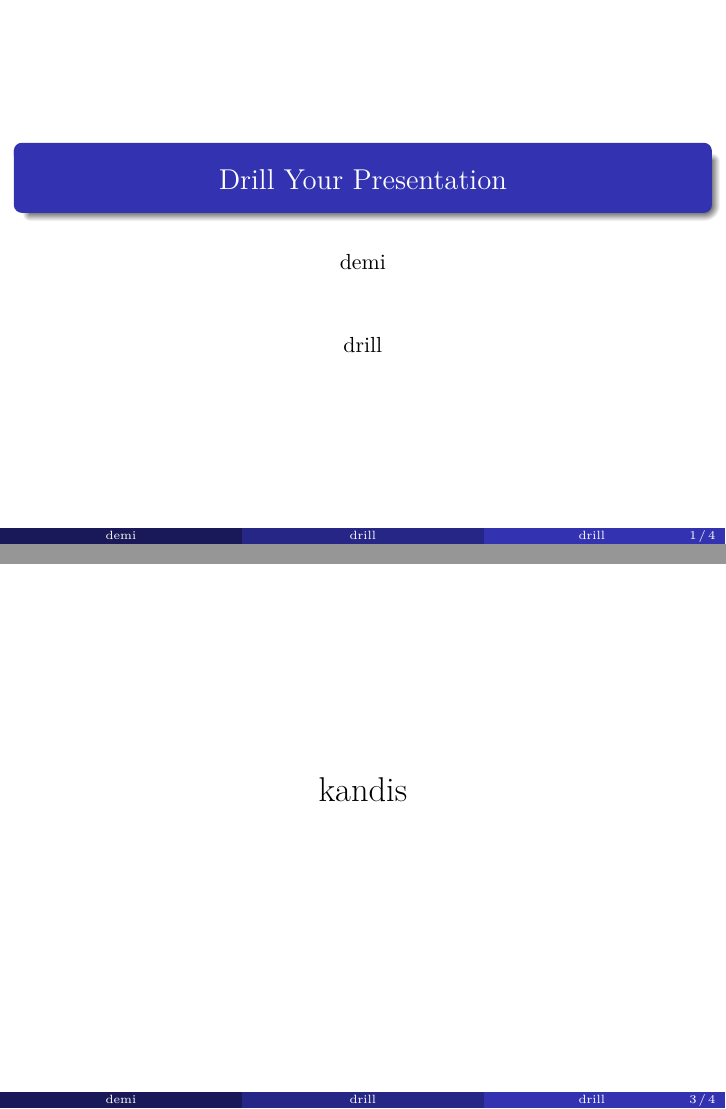
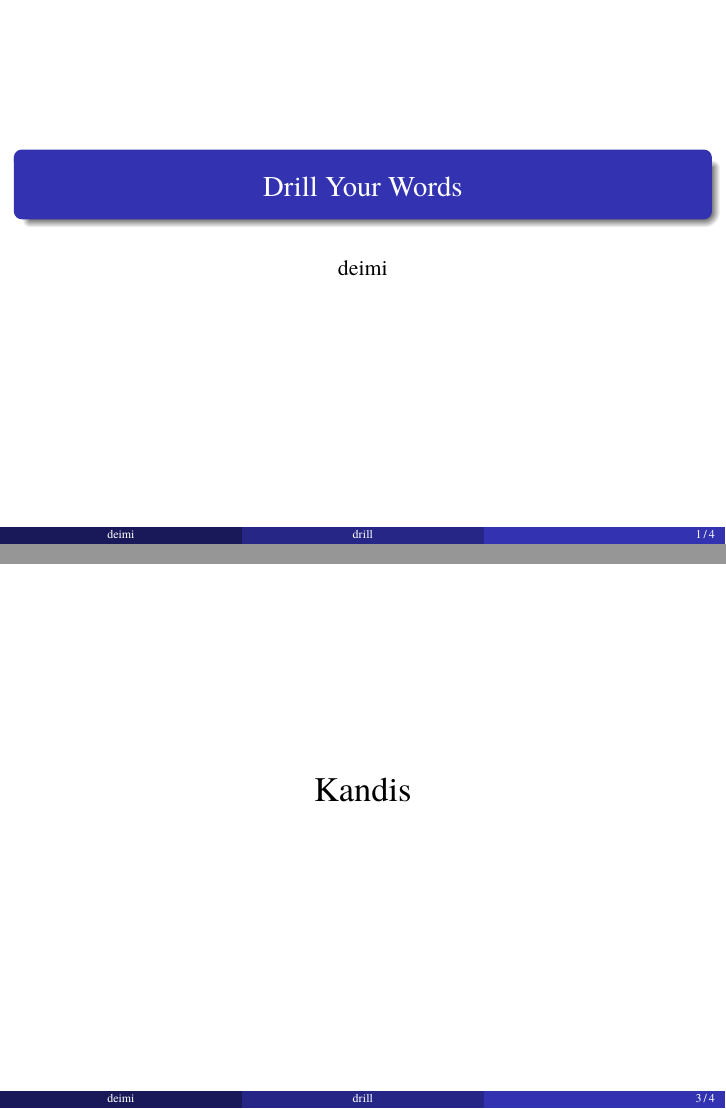
Before and after one commit to dgalcius/drill, LaTeX slides (drill.tex): pages 1 and 3 of 7, joined at a grey line. Compiled offline with XeLaTeX; a missing font is replaced by an installed copy or a similar font.

Commit message:
update drill

```diff
--- a/drill.tex
+++ b/drill.tex
@@ -1,8 +1,11 @@
 \documentclass{beamer}
 %
+\usepackage[letterspace=50]{letterspace}
 \usepackage{fontspec}
-%\setmainfont{Source Pro}
+% \setmainfont{Source Pro}
+\setmainfont{TeX Gyre Termes}
 %\usepackage{bera}
+
 % Choose how your presentation looks.
 %
 % For more themes, color themes and font themes, see:
@@ -23,15 +26,16 @@
 %\usepackage[english]{babel}
 %\usepackage[utf8x]{inputenc}
 
-\title[drill]{Drill Your Presentation}
-\author{demi}
+\title[drill]{Drill Your Words}
+\author{deimi}
 \institute{}
-\date{drill}
+\date{}
 
 \long\def\fm#1.{%
 \begin{frame}[c]
   \begin{center}\LARGE
-    #1
+    % \textls{#1}
+    \textls{#1}
   \end{center}
 \end{frame}
 }
@@ -44,22 +48,10 @@
 
 \fm Žirniais lyja .
 
-\begin{frame}[c]
-  \begin{center}\LARGE
-    kandis
-%
-%    \uncover<2->{kan\alert{|}dis}
-  \end{center}
+\fm Kandis .
 
-%   \begin{itemize}
-% \item 2 is prime (two divisors: 1 and 2).
-% \pause
-% \item 3 is prime (two divisors: 1 and 3).
-% \pause
-% \item 4 is not prime (\alert{three} divisors: 1, 2, and 4).
-% \end{itemize}
 
-\end{frame}
+
 
 \begin{frame}<1-2,4->
   This is slide number
```
Also changed, not shown: Makefile.
